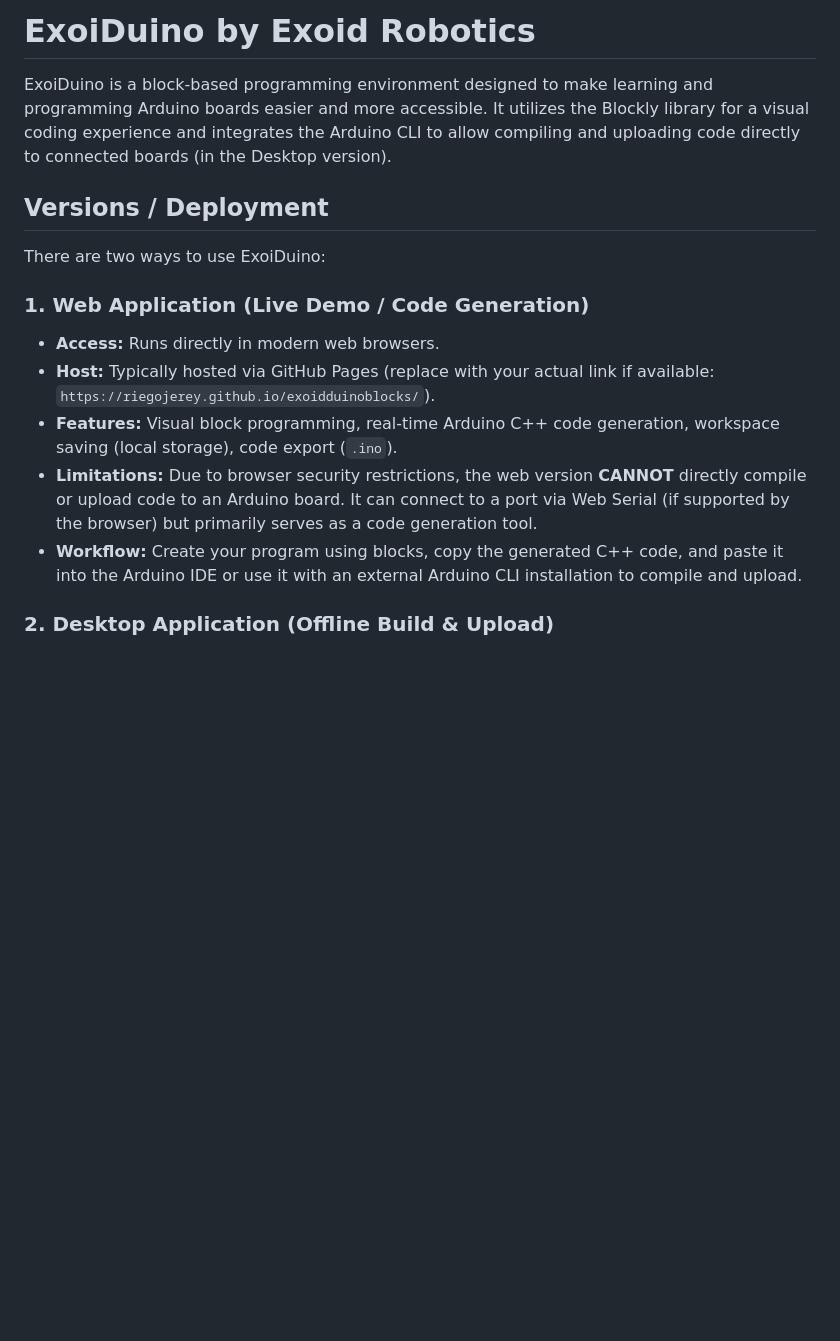
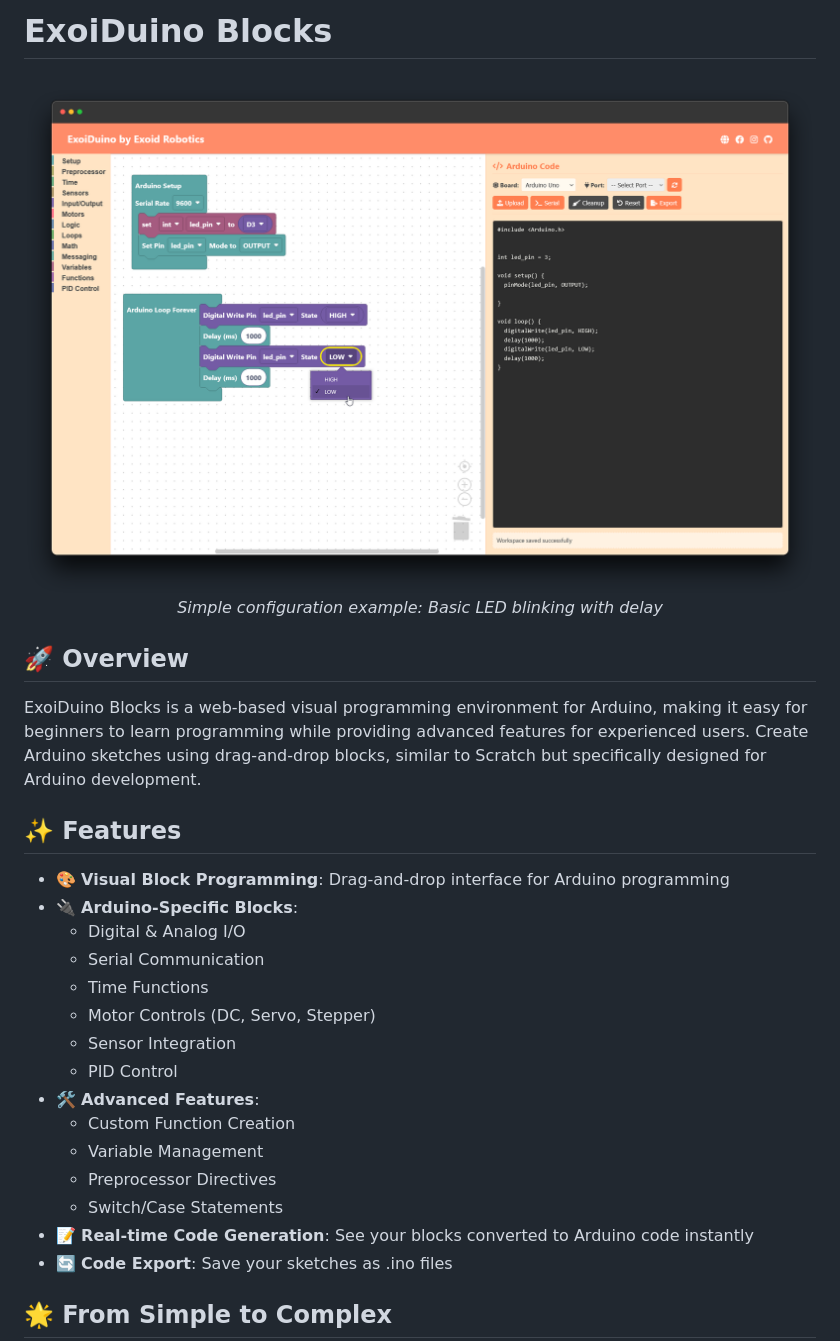
Before and after one commit to riegojerey/exoidduinoblocks, a Markdown page: readme.md, the part around the change printed below. GitHub-like rendering; pictures changed too: img/simple.png (added); blank space fills up the shorter version.

Commit message:
fix some bugs and updated the readme.md

```diff
--- a/readme.md
+++ b/readme.md
@@ -1,18 +1,31 @@
-# ExoiDuino by Exoid Robotics
+# ExoiDuino Blocks
 
-ExoiDuino is a block-based programming environment designed to make learning and programming Arduino boards easier and more accessible. It utilizes the Blockly library for a visual coding experience and integrates the Arduino CLI to allow compiling and uploading code directly to connected boards (in the Desktop version).
+<div align="center">
+  <img src="img/simple.png" alt="Simple Configuration Example" width="800"/>
+  <p><em>Simple configuration example: Basic LED blinking with delay</em></p>
+</div>
 
-## Versions / Deployment
+## 🚀 Overview
 
-There are two ways to use ExoiDuino:
+ExoiDuino Blocks is a web-based visual programming environment for Arduino, making it easy for beginners to learn programming while providing advanced features for experienced users. Create Arduino sketches using drag-and-drop blocks, similar to Scratch but specifically designed for Arduino development.
 
-### 1. Web Application (Live Demo / Code Generation)
+## ✨ Features
 
-*   **Access:** Runs directly in modern web browsers.
-*   **Host:** Typically hosted via GitHub Pages (replace with your actual link if available: `https://riegojerey.github.io/exoidduinoblocks/`).
-*   **Features:** Visual block programming, real-time Arduino C++ code generation, workspace saving (local storage), code export (`.ino`).
-*   **Limitations:** Due to browser security restrictions, the web version **CANNOT** directly compile or upload code to an Arduino board. It can connect to a port via Web Serial (if supported by the browser) but primarily serves as a code generation tool.
-*   **Workflow:** Create your program using blocks, copy the generated C++ code, and paste it into the Arduino IDE or use it with an external Arduino CLI installation to compile and upload.
+- 🎨 **Visual Block Programming**: Drag-and-drop interface for Arduino programming
+- 🔌 **Arduino-Specific Blocks**:
+  - Digital & Analog I/O
+  - Serial Communication
+  - Time Functions
+  - Motor Controls (DC, Servo, Stepper)
+  - Sensor Integration
+  - PID Control
+- 🛠️ **Advanced Features**:
+  - Custom Function Creation
+  - Variable Management
+  - Preprocessor Directives
+  - Switch/Case Statements
+- 📝 **Real-time Code Generation**: See your blocks converted to Arduino code instantly
+- 🔄 **Code Export**: Save your sketches as .ino files
 
-### 2. Desktop Application (Offline Build & Upload)
+## 🌟 From Simple to Complex
 
```
Also changed, not shown: other parts of readme.md (+64 -93 lines), img/complex.png (added), 16 other files.
